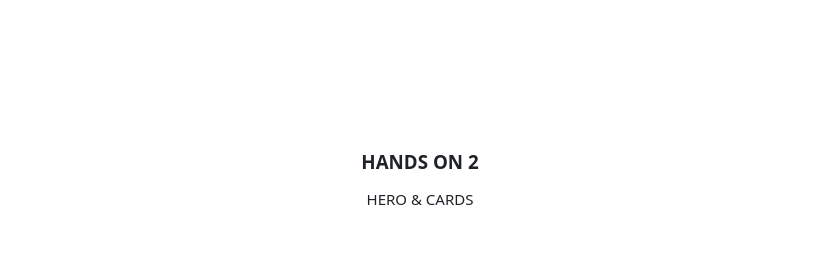
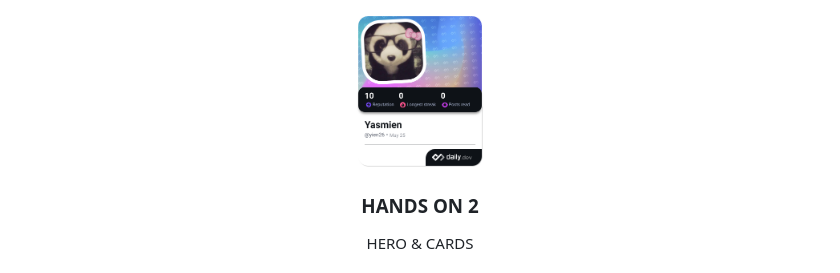
Before and after one commit to harps26/WD-Cordero-HandsOn2, a Markdown page: readme.md, the part around the change. Drawn GitHub-style; pictures changed too: assets/img/yien26.png (added); blank space fills up the shorter version.

```diff
--- a/readme.md
+++ b/readme.md
@@ -6,7 +6,7 @@
 <div align="center">
   <a href="https://github.com/zyx-0314/">
   <!-- TODO: If you want to add logo or banner you can add it here -->
-    <img src="./assets/img/nyebe_white.png" alt="Nyebe" width="130" height="100">
+    <img src="./assets/img/yien26.png" alt="yien" width="130" height="130">
   </a>
 <!-- TODO: Change Title to the name of the title of your Project -->
   <h3 align="center">HANDS ON 2</h3>
```
